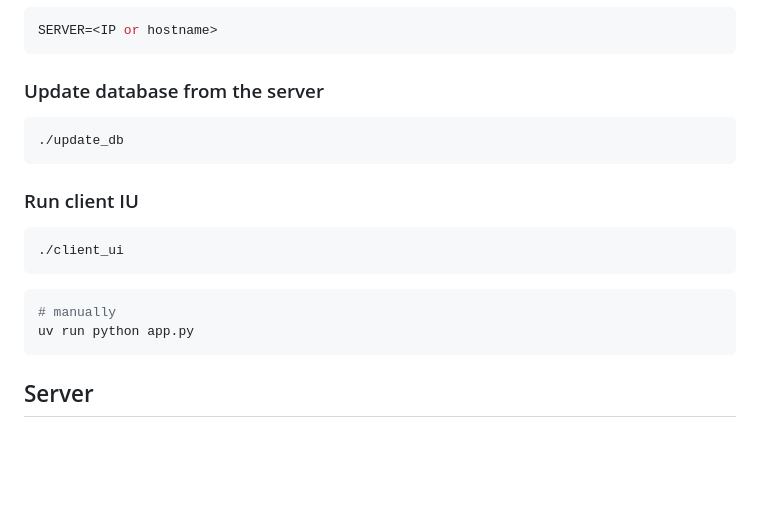
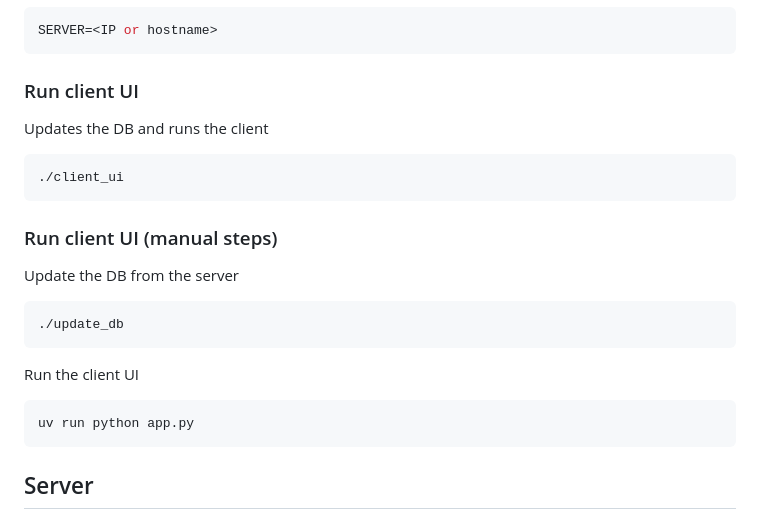
Before and after one commit to sirken/glacier-road-map-status, a Markdown page: README.md, the part around the change. Drawn GitHub-style; blank space fills up the shorter version.

Commit message:
Update client docs

````diff
--- a/README.md
+++ b/README.md
@@ -24,21 +24,22 @@ uv add flask requests
 SERVER=<IP or hostname>
 ```
 
-### Update database from the server
+### Run client UI
+Updates the DB and runs the client
+
+```shell
+./client_ui
+```
+
+### Run client UI (manual steps)
+Update the DB from the server
 
 ```shell
 ./update_db
 ```
 
-### Run client IU
-
+Run the client UI
 ```shell
-./client_ui
-```
-
-
-```shell
-# manually
 uv run python app.py
 ```
 
````
